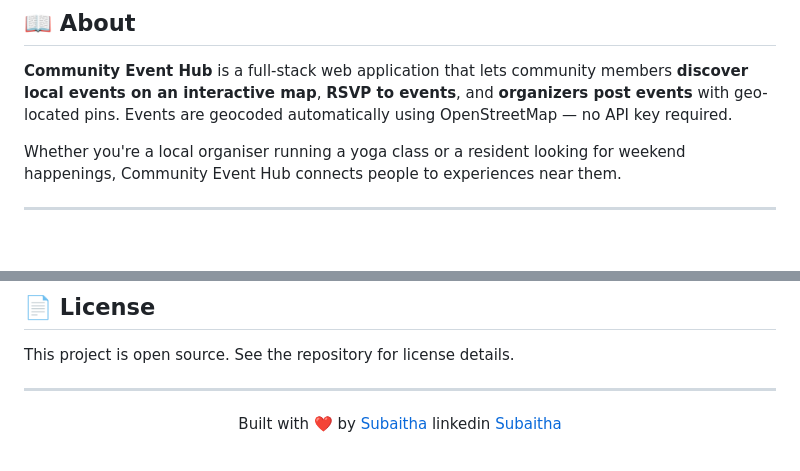
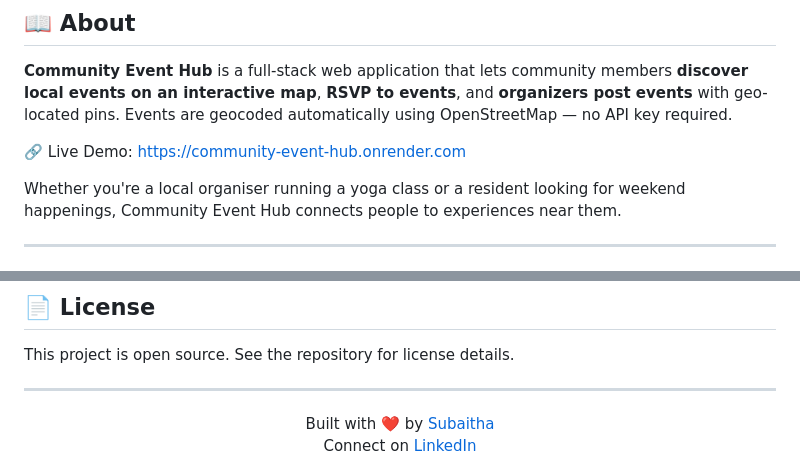
Before and after one commit to Subaitha7/community-event-hub-with-geo-services, a Markdown page: README.md, 2 parts joined by grey strips. GitHub-like rendering; blank space fills up the shorter version.

```diff
--- a/README.md
+++ b/README.md
@@ -17,6 +17,8 @@
 ## 📖 About
 
 **Community Event Hub** is a full-stack web application that lets community members **discover local events on an interactive map**, **RSVP to events**, and **organizers post events** with geo-located pins. Events are geocoded automatically using OpenStreetMap — no API key required.
+
+🔗 Live Demo: https://community-event-hub.onrender.com
 
 Whether you're a local organiser running a yoga class or a resident looking for weekend happenings, Community Event Hub connects people to experiences near them.
 
@@ -198,5 +200,6 @@ This project is open source. See the repository for license details.
 
 <div align="center">
   Built with ❤️ by <a href="https://github.com/Subaitha7">Subaitha</a>
-  linkedin <a href="https://www.linkedin.com/in/subaitha-m-a152b6367/">Subaitha</a>
+  <br>
+Connect on <a href="https://www.linkedin.com/in/YOUR-LINKEDIN-USERNAME">LinkedIn</a>
 </div>
```
